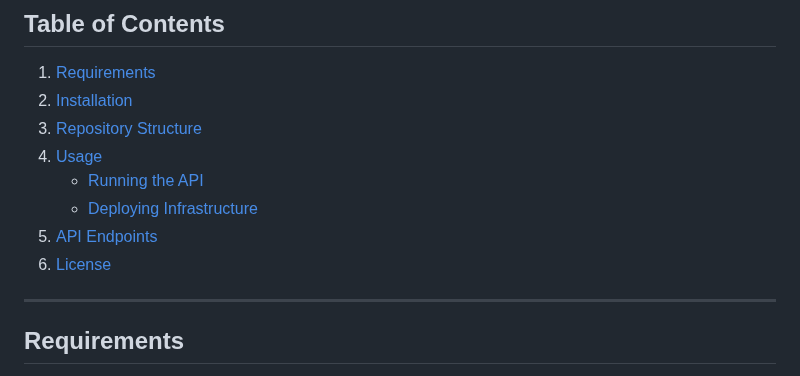
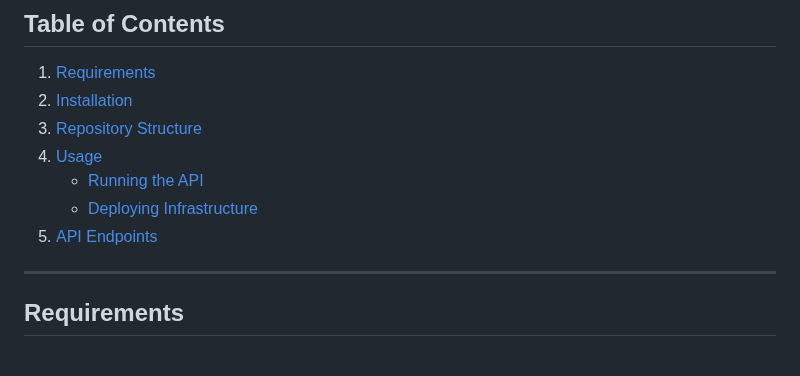
Before and after one commit to bhushan-amit/postgres-infra-api, a Markdown page: README.md, the part around the change. Drawn GitHub-style.

```diff
--- a/README.md
+++ b/README.md
@@ -22,7 +22,6 @@ This repository contains  Ansible playbooks, Terraform configurations and a Flas
     - [Running the API](#running-the-api)
     - [Deploying Infrastructure](#deploying-infrastructure)
 5. [API Endpoints](#api-endpoints)
-6. [License](#license)
 
 ---
 
```
